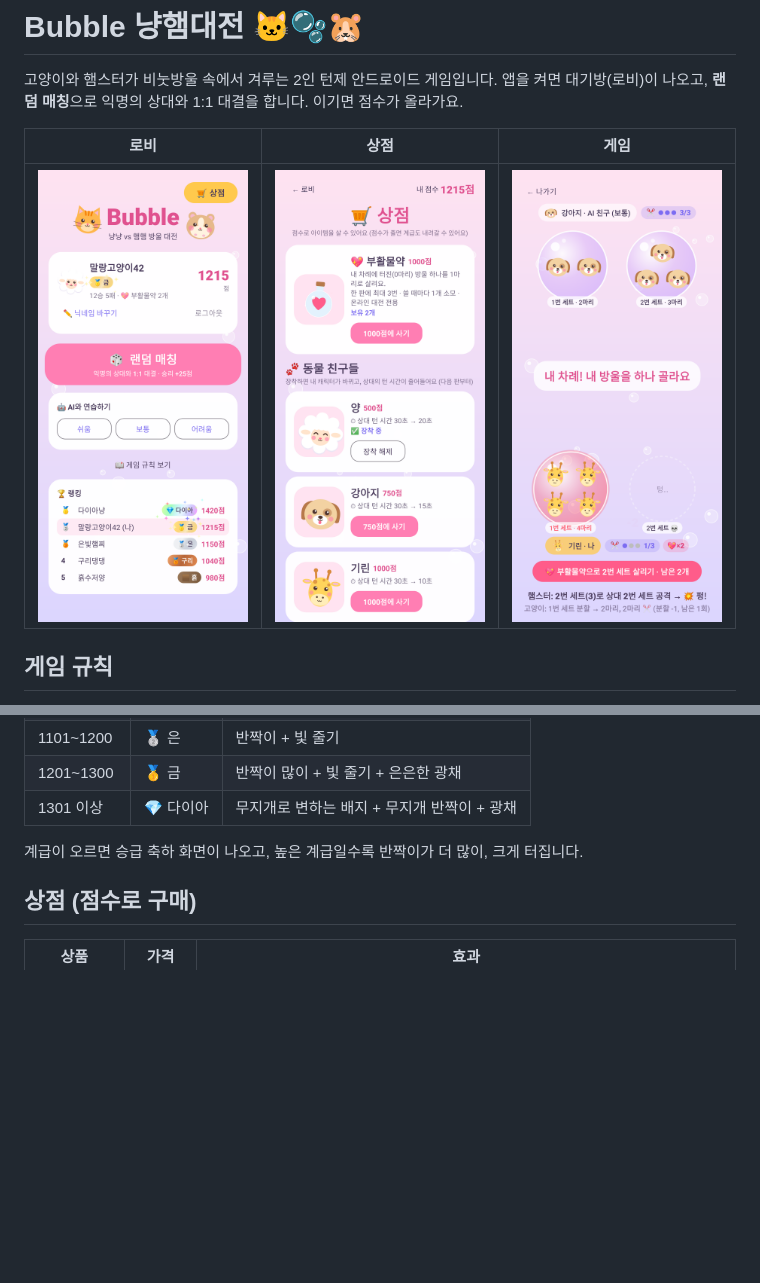
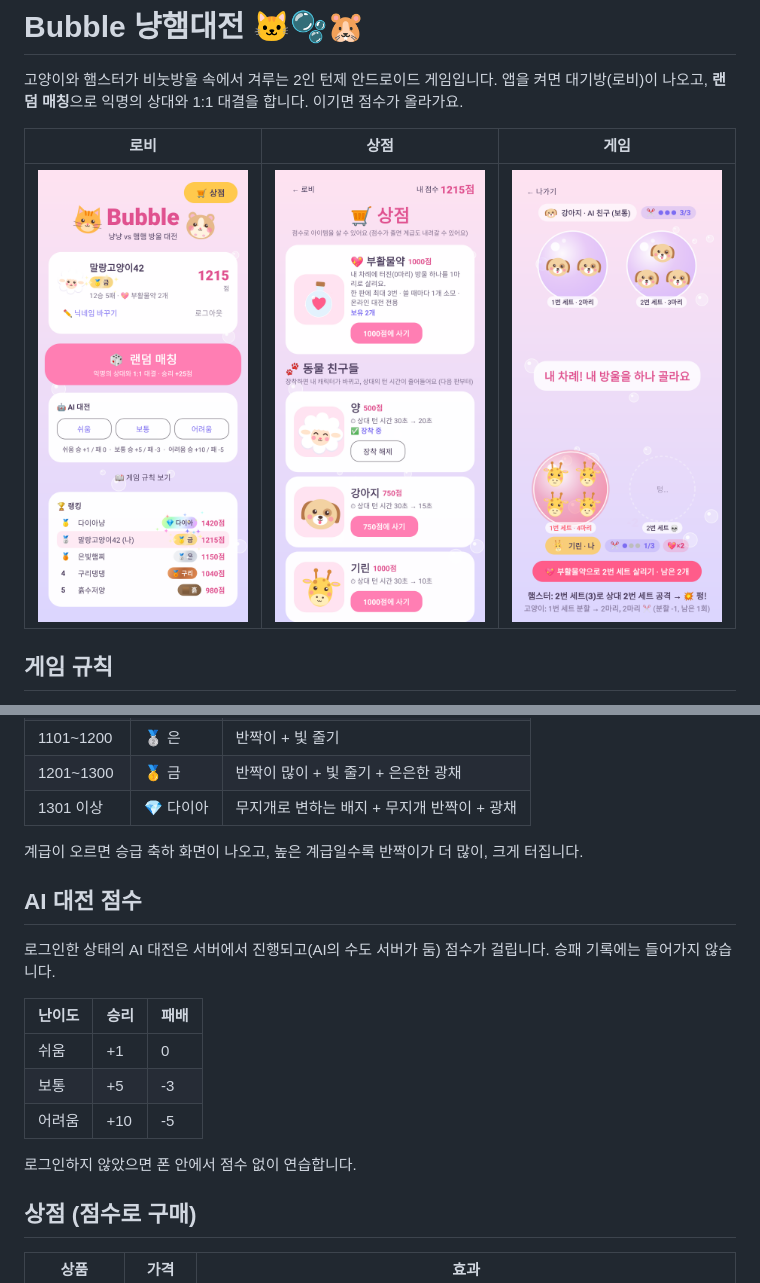
Before and after one commit to softrime0-77/Bubble, a Markdown page: README.md, 2 parts joined by grey strips. GitHub-like rendering; pictures changed too: docs/lobby_ranks.png; blank space fills up the shorter version.

```diff
--- a/README.md
+++ b/README.md
@@ -32,6 +32,18 @@
 | 1301 이상 | 💎 다이아 | 무지개로 변하는 배지 + 무지개 반짝이 + 광채 |
 
 계급이 오르면 승급 축하 화면이 나오고, 높은 계급일수록 반짝이가 더 많이, 크게 터집니다.
+
+## AI 대전 점수
+
+로그인한 상태의 AI 대전은 서버에서 진행되고(AI의 수도 서버가 둠) 점수가 걸립니다. 승패 기록에는 들어가지 않습니다.
+
+| 난이도 | 승리 | 패배 |
+|---|---|---|
+| 쉬움 | +1 | 0 |
+| 보통 | +5 | -3 |
+| 어려움 | +10 | -5 |
+
+로그인하지 않았으면 폰 안에서 점수 없이 연습합니다.
 
 ## 상점 (점수로 구매)
 
```
Also changed, not shown: 8 other files.
